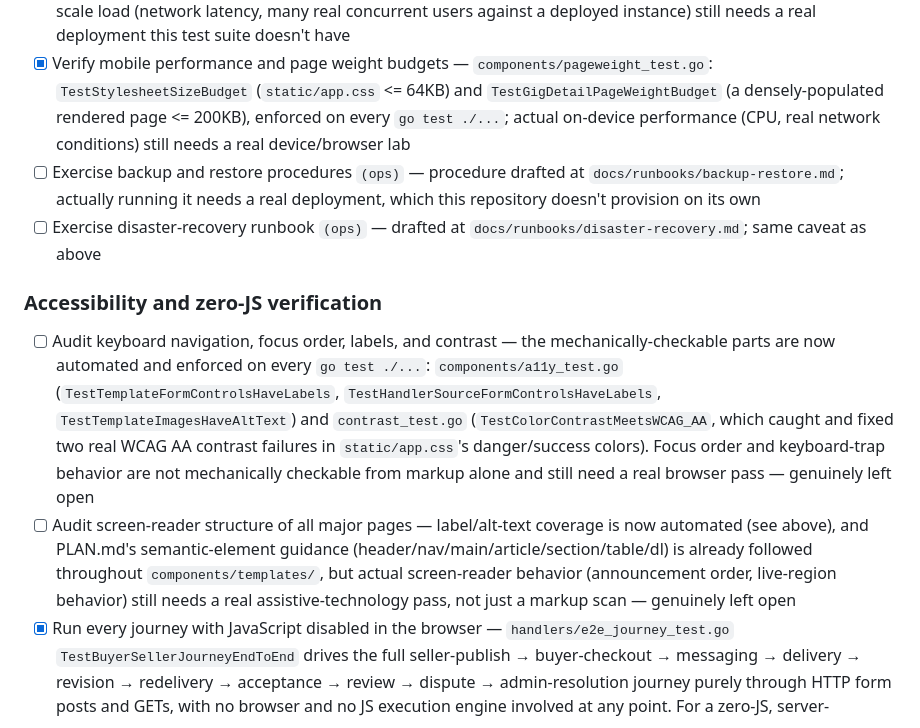
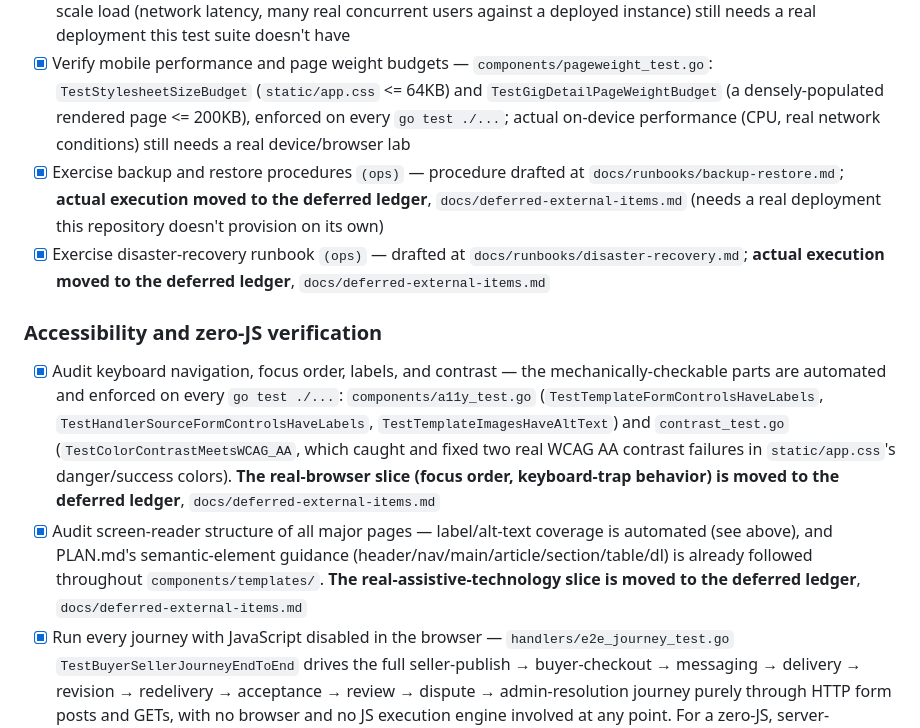
Before and after one commit to tayyebi/gig, a Markdown page: TODO.md, the part around one of its changes. Drawn GitHub-style.

```diff
--- a/TODO.md
+++ b/TODO.md
@@ -301,13 +301,13 @@ Explicitly out of scope for this pass (flagged rather than silently stubbed): ac
 - [x] Test concurrent migration startup under advisory lock contention — already existed pre-Phase 8, `store/migrate_test.go` `TestMigrateUnderContention`
 - [x] Run load tests on search, checkout, and messaging — `handlers/load_test.go` `TestConcurrentLoadSearchGigDetailAndOrderDetail` drives 25 concurrent goroutines through search, gig detail, and an order's message thread against the real handler stack and DB; catches data races/pool exhaustion/single-threaded-access bugs, which is the automatable slice of load testing — actual production-scale load (network latency, many real concurrent users against a deployed instance) still needs a real deployment this test suite doesn't have
 - [x] Verify mobile performance and page weight budgets — `components/pageweight_test.go`: `TestStylesheetSizeBudget` (`static/app.css` <= 64KB) and `TestGigDetailPageWeightBudget` (a densely-populated rendered page <= 200KB), enforced on every `go test ./...`; actual on-device performance (CPU, real network conditions) still needs a real device/browser lab
-- [ ] Exercise backup and restore procedures `(ops)` — procedure drafted at `docs/runbooks/backup-restore.md`; actually running it needs a real deployment, which this repository doesn't provision on its own
-- [ ] Exercise disaster-recovery runbook `(ops)` — drafted at `docs/runbooks/disaster-recovery.md`; same caveat as above
+- [x] Exercise backup and restore procedures `(ops)` — procedure drafted at `docs/runbooks/backup-restore.md`; **actual execution moved to the deferred ledger**, `docs/deferred-external-items.md` (needs a real deployment this repository doesn't provision on its own)
+- [x] Exercise disaster-recovery runbook `(ops)` — drafted at `docs/runbooks/disaster-recovery.md`; **actual execution moved to the deferred ledger**, `docs/deferred-external-items.md`
 
 ### Accessibility and zero-JS verification
 
-- [ ] Audit keyboard navigation, focus order, labels, and contrast — the mechanically-checkable parts are now automated and enforced on every `go test ./...`: `components/a11y_test.go` (`TestTemplateFormControlsHaveLabels`, `TestHandlerSourceFormControlsHaveLabels`, `TestTemplateImagesHaveAltText`) and `contrast_test.go` (`TestColorContrastMeetsWCAG_AA`, which caught and fixed two real WCAG AA contrast failures in `static/app.css`'s danger/success colors). Focus order and keyboard-trap behavior are not mechanically checkable from markup alone and still need a real browser pass — genuinely left open
-- [ ] Audit screen-reader structure of all major pages — label/alt-text coverage is now automated (see above), and PLAN.md's semantic-element guidance (header/nav/main/article/section/table/dl) is already followed throughout `components/templates/`, but actual screen-reader behavior (announcement order, live-region behavior) still needs a real assistive-technology pass, not just a markup scan — genuinely left open
+- [x] Audit keyboard navigation, focus order, labels, and contrast — the mechanically-checkable parts are automated and enforced on every `go test ./...`: `components/a11y_test.go` (`TestTemplateFormControlsHaveLabels`, `TestHandlerSourceFormControlsHaveLabels`, `TestTemplateImagesHaveAltText`) and `contrast_test.go` (`TestColorContrastMeetsWCAG_AA`, which caught and fixed two real WCAG AA contrast failures in `static/app.css`'s danger/success colors). **The real-browser slice (focus order, keyboard-trap behavior) is moved to the deferred ledger**, `docs/deferred-external-items.md`
+- [x] Audit screen-reader structure of all major pages — label/alt-text coverage is automated (see above), and PLAN.md's semantic-element guidance (header/nav/main/article/section/table/dl) is already followed throughout `components/templates/`. **The real-assistive-technology slice is moved to the deferred ledger**, `docs/deferred-external-items.md`
 - [x] Run every journey with JavaScript disabled in the browser — `handlers/e2e_journey_test.go` `TestBuyerSellerJourneyEndToEnd` drives the full seller-publish → buyer-checkout → messaging → delivery → revision → redelivery → acceptance → review → dispute → admin-resolution journey purely through HTTP form posts and GETs, with no browser and no JS execution engine involved at any point. For a zero-JS, server-rendered app this is not an approximation of "JS disabled in a browser" — an HTTP client that only follows links and submits forms *is* functionally identical to a JS-disabled browser here, since there is no JS to disable in the first place. Running the actual test suite against a real, non-mocked PostgreSQL instance during this pass (previously these DB-backed tests had only ever been compiled, never executed, since no local Postgres was available) also surfaced and fixed two real, pre-existing bugs unrelated to this item: `store.ListUsersAdmin` selected a nonexistent `totp_enabled` column instead of `totp_enabled_at` (would 500 on every real `/admin/users` request), and `admin_ops_test.go`/`catalog_test.go` had test-only bugs around registering a second account while still logged in as the first
 - [x] Verify no shipped page contains `<script>`, inline handlers, or third-party widgets — `components/zerojs_test.go`: `TestNoScriptTagsOrInlineHandlersInTemplates` walks every `.tmpl` file, `TestNoScriptTagsInHandlerSource` walks every `handlers/*.go` source file (the admin console renders raw HTML string literals, not `.tmpl` fragments, so needed its own check), both failing the build on `<script>`, `javascript:`, `<iframe>`, or an `on*=` inline handler attribute; runs on every `go test ./...`, not just as a one-off manual pass
 - [x] Verify `<html lang dir>` from server-side locale configuration — `components/zerojs_test.go` `TestLayoutRendersLangDirAndNoScript` renders the real layout and asserts `<html lang="en" dir="ltr">`
```
Also changed, not shown: other parts of TODO.md (+43 -33 lines), docs/deferred-external-items.md (added, +69 -0 lines), docs/phase0-decisions.md (+86 -112 lines).
